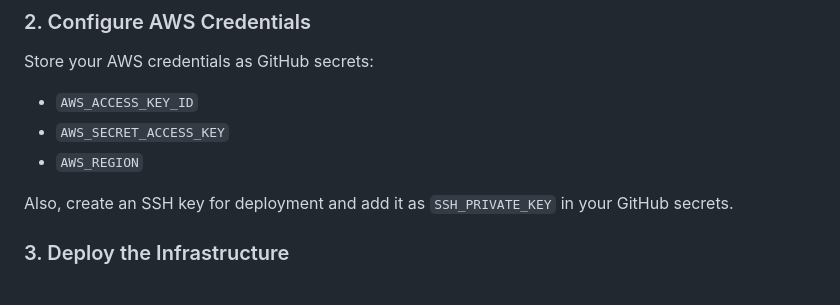
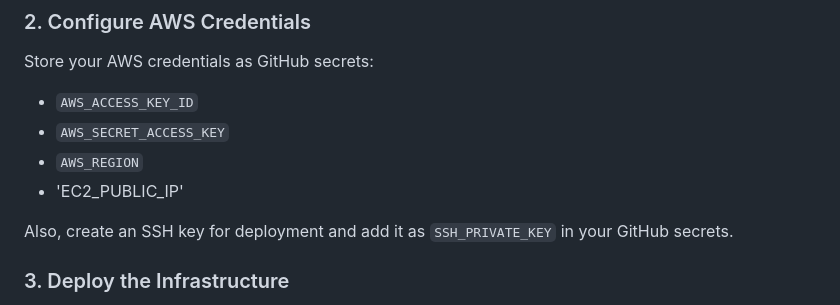
Before and after one commit to anishpimple/Cloudformation-CA1-Project, a Markdown page: README.md, the part around the change. Rendered like a GitHub page.

Commit message:
Update README.md
Updated Readme

```diff
--- a/README.md
+++ b/README.md
@@ -44,6 +44,7 @@ Store your AWS credentials as GitHub secrets:
 - `AWS_ACCESS_KEY_ID`
 - `AWS_SECRET_ACCESS_KEY`
 - `AWS_REGION`
+- 'EC2_PUBLIC_IP'
 
 Also, create an SSH key for deployment and add it as `SSH_PRIVATE_KEY` in your GitHub secrets.
 
```
